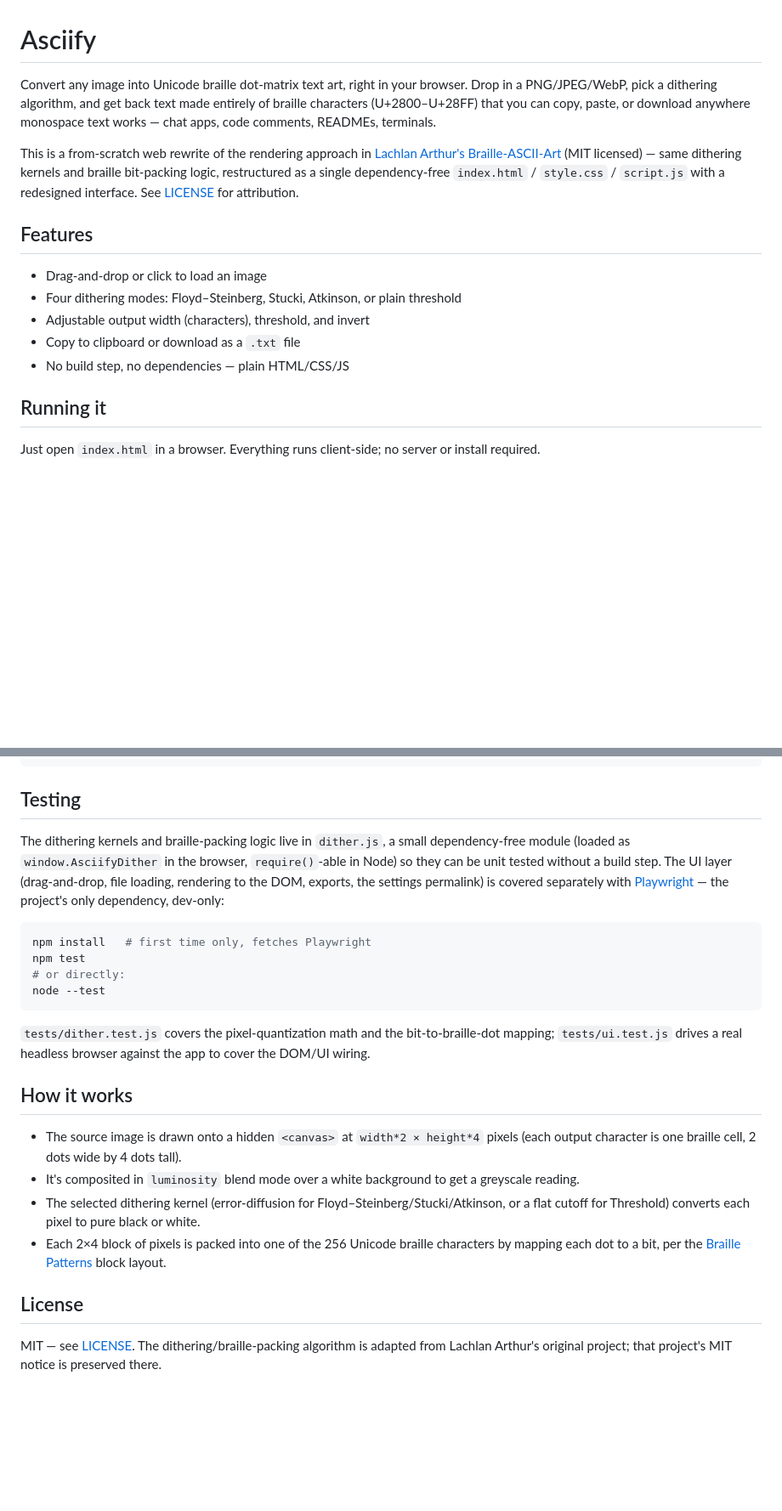
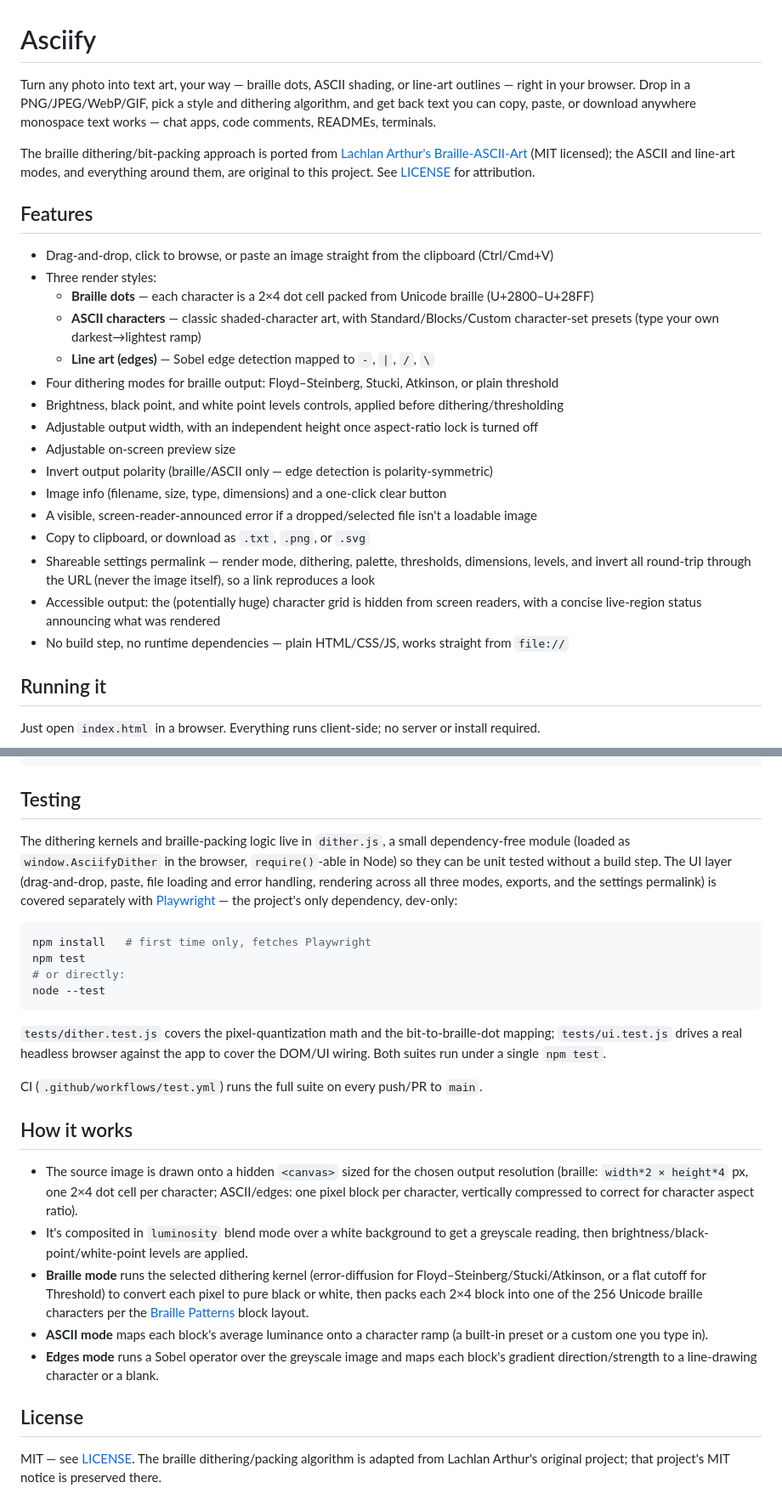
Before and after one commit to dwooods/asciify, a Markdown page: README.md, 2 parts joined by grey strips. Shown at 85% size. Rendered like a GitHub page; blank space fills up the shorter version.

Commit message:
Update README to document all shipped features (#12)
The README still only described the original braille-only tool. Bring it
current with the ASCII and edge-detection render modes, levels controls,
independent height, exports, load-error handling, accessibility, the
settings permalink, and the new Playwright-based UI test suite - all
shipped in PRs #4-#11 but never reflected here.


Claude-Session: https://claude.ai/code/session_01HUQUtDEnYALF7rFFUPmvY2

Co-authored-by: Claude <noreply@anthropic.com>

````diff
--- a/README.md
+++ b/README.md
@@ -1,16 +1,27 @@
 # Asciify
 
-Convert any image into Unicode braille dot-matrix text art, right in your browser. Drop in a PNG/JPEG/WebP, pick a dithering algorithm, and get back text made entirely of braille characters (U+2800–U+28FF) that you can copy, paste, or download anywhere monospace text works — chat apps, code comments, READMEs, terminals.
+Turn any photo into text art, your way — braille dots, ASCII shading, or line-art outlines — right in your browser. Drop in a PNG/JPEG/WebP/GIF, pick a style and dithering algorithm, and get back text you can copy, paste, or download anywhere monospace text works — chat apps, code comments, READMEs, terminals.
 
-This is a from-scratch web rewrite of the rendering approach in [Lachlan Arthur's Braille-ASCII-Art](https://github.com/LachlanArthur/Braille-ASCII-Art) (MIT licensed) — same dithering kernels and braille bit-packing logic, restructured as a single dependency-free `index.html` / `style.css` / `script.js` with a redesigned interface. See [LICENSE](LICENSE) for attribution.
+The braille dithering/bit-packing approach is ported from [Lachlan Arthur's Braille-ASCII-Art](https://github.com/LachlanArthur/Braille-ASCII-Art) (MIT licensed); the ASCII and line-art modes, and everything around them, are original to this project. See [LICENSE](LICENSE) for attribution.
 
 ## Features
 
-- Drag-and-drop or click to load an image
-- Four dithering modes: Floyd–Steinberg, Stucki, Atkinson, or plain threshold
-- Adjustable output width (characters), threshold, and invert
-- Copy to clipboard or download as a `.txt` file
-- No build step, no dependencies — plain HTML/CSS/JS
+- Drag-and-drop, click to browse, or paste an image straight from the clipboard (Ctrl/Cmd+V)
+- Three render styles:
+  - **Braille dots** — each character is a 2×4 dot cell packed from Unicode braille (U+2800–U+28FF)
+  - **ASCII characters** — classic shaded-character art, with Standard/Blocks/Custom character-set presets (type your own darkest→lightest ramp)
+  - **Line art (edges)** — Sobel edge detection mapped to `-`, `|`, `/`, `\`
+- Four dithering modes for braille output: Floyd–Steinberg, Stucki, Atkinson, or plain threshold
+- Brightness, black point, and white point levels controls, applied before dithering/thresholding
+- Adjustable output width, with an independent height once aspect-ratio lock is turned off
+- Adjustable on-screen preview size
+- Invert output polarity (braille/ASCII only — edge detection is polarity-symmetric)
+- Image info (filename, size, type, dimensions) and a one-click clear button
+- A visible, screen-reader-announced error if a dropped/selected file isn't a loadable image
+- Copy to clipboard, or download as `.txt`, `.png`, or `.svg`
+- Shareable settings permalink — render mode, dithering, palette, thresholds, dimensions, levels, and invert all round-trip through the URL (never the image itself), so a link reproduces a look
+- Accessible output: the (potentially huge) character grid is hidden from screen readers, with a concise live-region status announcing what was rendered
+- No build step, no runtime dependencies — plain HTML/CSS/JS, works straight from `file://`
 
 ## Running it
 
@@ -46,7 +57,7 @@ git push -u origin main
 
 ## Testing
 
-The dithering kernels and braille-packing logic live in `dither.js`, a small dependency-free module (loaded as `window.AsciifyDither` in the browser, `require()`-able in Node) so they can be unit tested without a build step. The UI layer (drag-and-drop, file loading, rendering to the DOM, exports, the settings permalink) is covered separately with [Playwright](https://playwright.dev/) — the project's only dependency, dev-only:
+The dithering kernels and braille-packing logic live in `dither.js`, a small dependency-free module (loaded as `window.AsciifyDither` in the browser, `require()`-able in Node) so they can be unit tested without a build step. The UI layer (drag-and-drop, paste, file loading and error handling, rendering across all three modes, exports, and the settings permalink) is covered separately with [Playwright](https://playwright.dev/) — the project's only dependency, dev-only:
 
 ```bash
 npm install   # first time only, fetches Playwright
@@ -55,15 +66,18 @@ npm test
 node --test
 ```
 
-`tests/dither.test.js` covers the pixel-quantization math and the bit-to-braille-dot mapping; `tests/ui.test.js` drives a real headless browser against the app to cover the DOM/UI wiring.
+`tests/dither.test.js` covers the pixel-quantization math and the bit-to-braille-dot mapping; `tests/ui.test.js` drives a real headless browser against the app to cover the DOM/UI wiring. Both suites run under a single `npm test`.
+
+CI (`.github/workflows/test.yml`) runs the full suite on every push/PR to `main`.
 
 ## How it works
 
-- The source image is drawn onto a hidden `<canvas>` at `width*2 × height*4` pixels (each output character is one braille cell, 2 dots wide by 4 dots tall).
-- It's composited in `luminosity` blend mode over a white background to get a greyscale reading.
-- The selected dithering kernel (error-diffusion for Floyd–Steinberg/Stucki/Atkinson, or a flat cutoff for Threshold) converts each pixel to pure black or white.
-- Each 2×4 block of pixels is packed into one of the 256 Unicode braille characters by mapping each dot to a bit, per the [Braille Patterns](https://en.wikipedia.org/wiki/Braille_Patterns) block layout.
+- The source image is drawn onto a hidden `<canvas>` sized for the chosen output resolution (braille: `width*2 × height*4` px, one 2×4 dot cell per character; ASCII/edges: one pixel block per character, vertically compressed to correct for character aspect ratio).
+- It's composited in `luminosity` blend mode over a white background to get a greyscale reading, then brightness/black-point/white-point levels are applied.
+- **Braille mode** runs the selected dithering kernel (error-diffusion for Floyd–Steinberg/Stucki/Atkinson, or a flat cutoff for Threshold) to convert each pixel to pure black or white, then packs each 2×4 block into one of the 256 Unicode braille characters per the [Braille Patterns](https://en.wikipedia.org/wiki/Braille_Patterns) block layout.
+- **ASCII mode** maps each block's average luminance onto a character ramp (a built-in preset or a custom one you type in).
+- **Edges mode** runs a Sobel operator over the greyscale image and maps each block's gradient direction/strength to a line-drawing character or a blank.
 
 ## License
 
-MIT — see [LICENSE](LICENSE). The dithering/braille-packing algorithm is adapted from Lachlan Arthur's original project; that project's MIT notice is preserved there.
+MIT — see [LICENSE](LICENSE). The braille dithering/packing algorithm is adapted from Lachlan Arthur's original project; that project's MIT notice is preserved there.
````
Also changed, not shown: other parts of README.md (+1 -1 lines).
